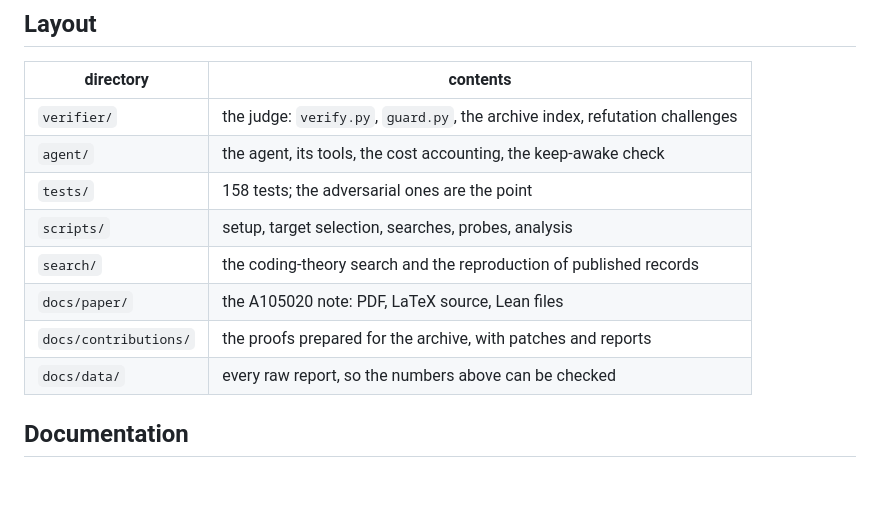
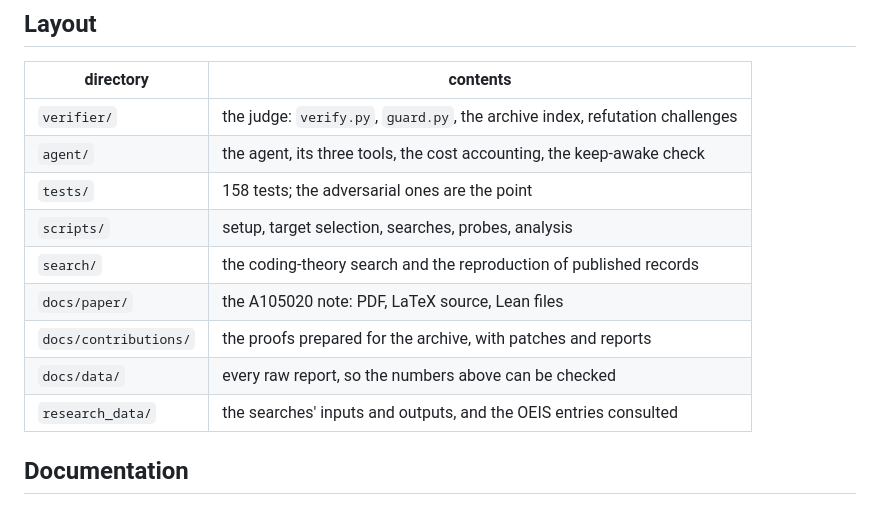
Before and after one commit to FedeDiCandia/formal-conjectures-verifier, a Markdown page: README.md, the part around the change. GitHub-like rendering; blank space fills up the shorter version.

Commit message:
README: the table includes research_data/
Co-Authored-By: Claude Opus 5 <noreply@anthropic.com>

```diff
--- a/README.md
+++ b/README.md
@@ -307,13 +307,14 @@ probes — was free, and there was far more of it than there was API spend.
 | directory | contents |
 |---|---|
 | `verifier/` | the judge: `verify.py`, `guard.py`, the archive index, refutation challenges |
-| `agent/` | the agent, its tools, the cost accounting, the keep-awake check |
+| `agent/` | the agent, its three tools, the cost accounting, the keep-awake check |
 | `tests/` | 158 tests; the adversarial ones are the point |
 | `scripts/` | setup, target selection, searches, probes, analysis |
 | `search/` | the coding-theory search and the reproduction of published records |
 | `docs/paper/` | the A105020 note: PDF, LaTeX source, Lean files |
 | `docs/contributions/` | the proofs prepared for the archive, with patches and reports |
 | `docs/data/` | every raw report, so the numbers above can be checked |
+| `research_data/` | the searches' inputs and outputs, and the OEIS entries consulted |
 
 ## Documentation
 
```
